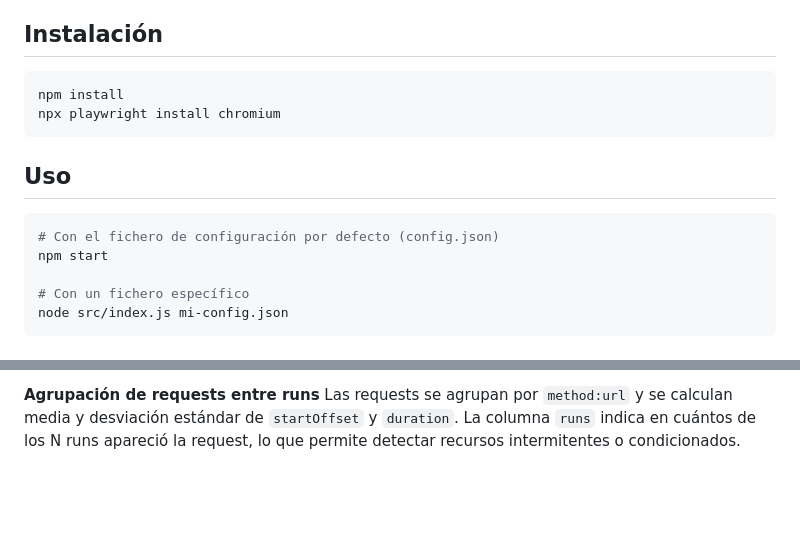
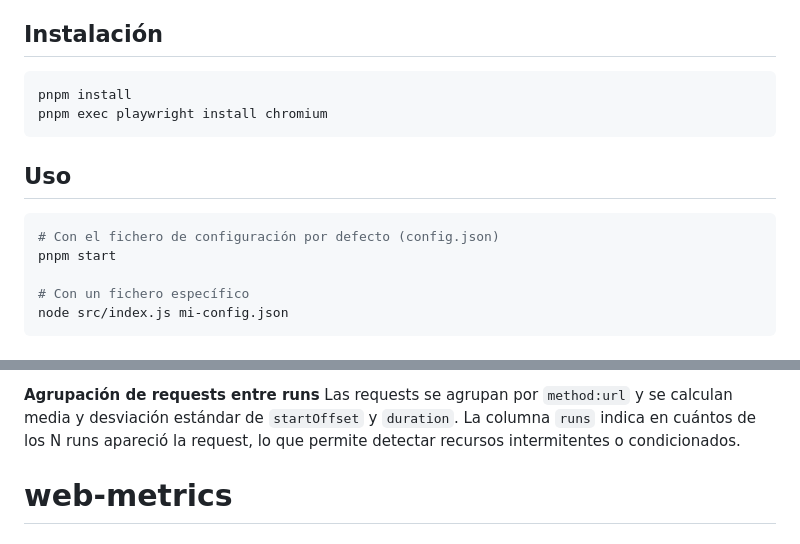
Before and after one commit to jamvius/web-metrics, a Markdown page: README.md, 2 parts joined by grey strips. Rendered like a GitHub page; blank space fills up the shorter version.

Commit message:
actualizado readme a pnpm

````diff
--- a/README.md
+++ b/README.md
@@ -5,15 +5,15 @@ Herramienta CLI para medir Web Vitals y tiempos de red en un conjunto de URLs co
 ## Instalación
 
 ```bash
-npm install
-npx playwright install chromium
+pnpm install
+pnpm exec playwright install chromium
 ```
 
 ## Uso
 
 ```bash
 # Con el fichero de configuración por defecto (config.json)
-npm start
+pnpm start
 
 # Con un fichero específico
 node src/index.js mi-config.json
@@ -193,3 +193,4 @@ El offset y la duración de cada request se obtienen del reloj interno de Chrome
 
 **Agrupación de requests entre runs**
 Las requests se agrupan por `method:url` y se calculan media y desviación estándar de `startOffset` y `duration`. La columna `runs` indica en cuántos de los N runs apareció la request, lo que permite detectar recursos intermitentes o condicionados.
+# web-metrics
````
